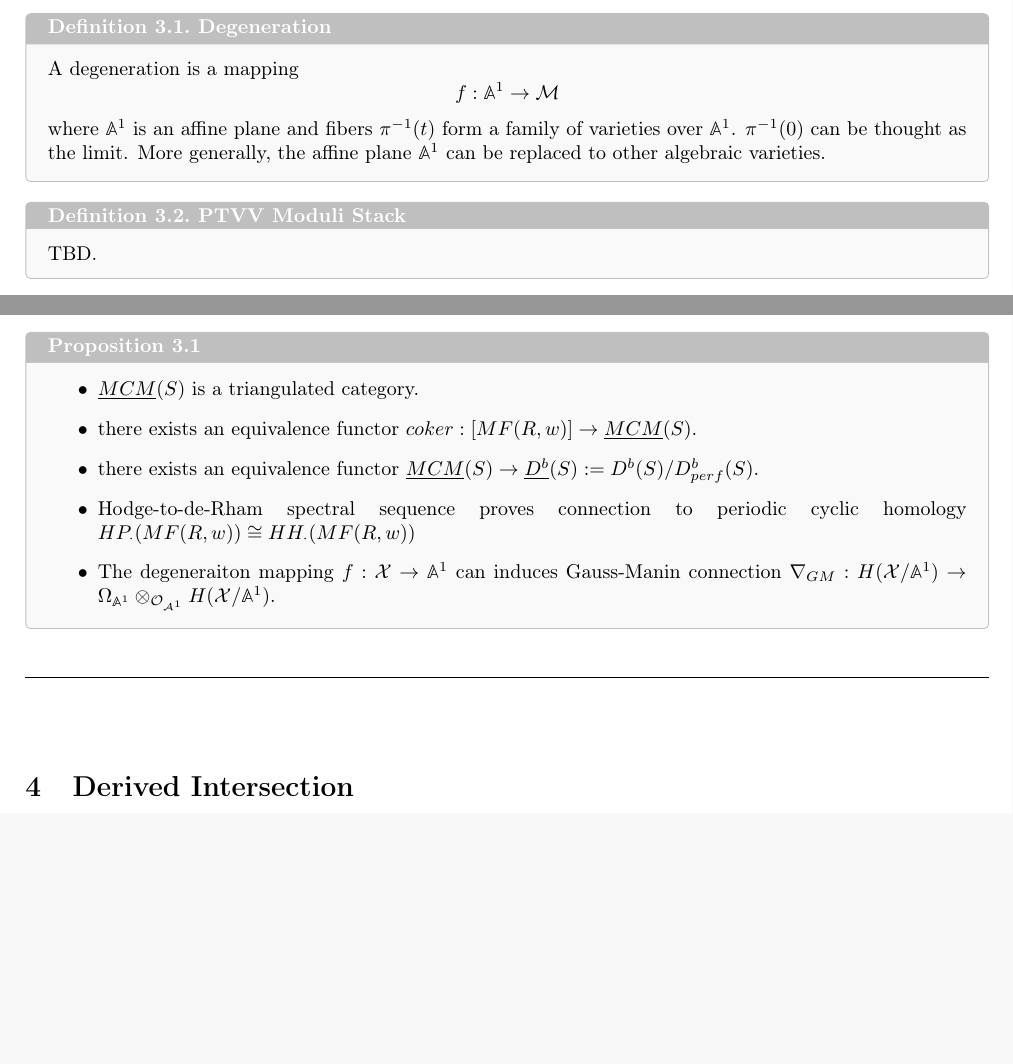
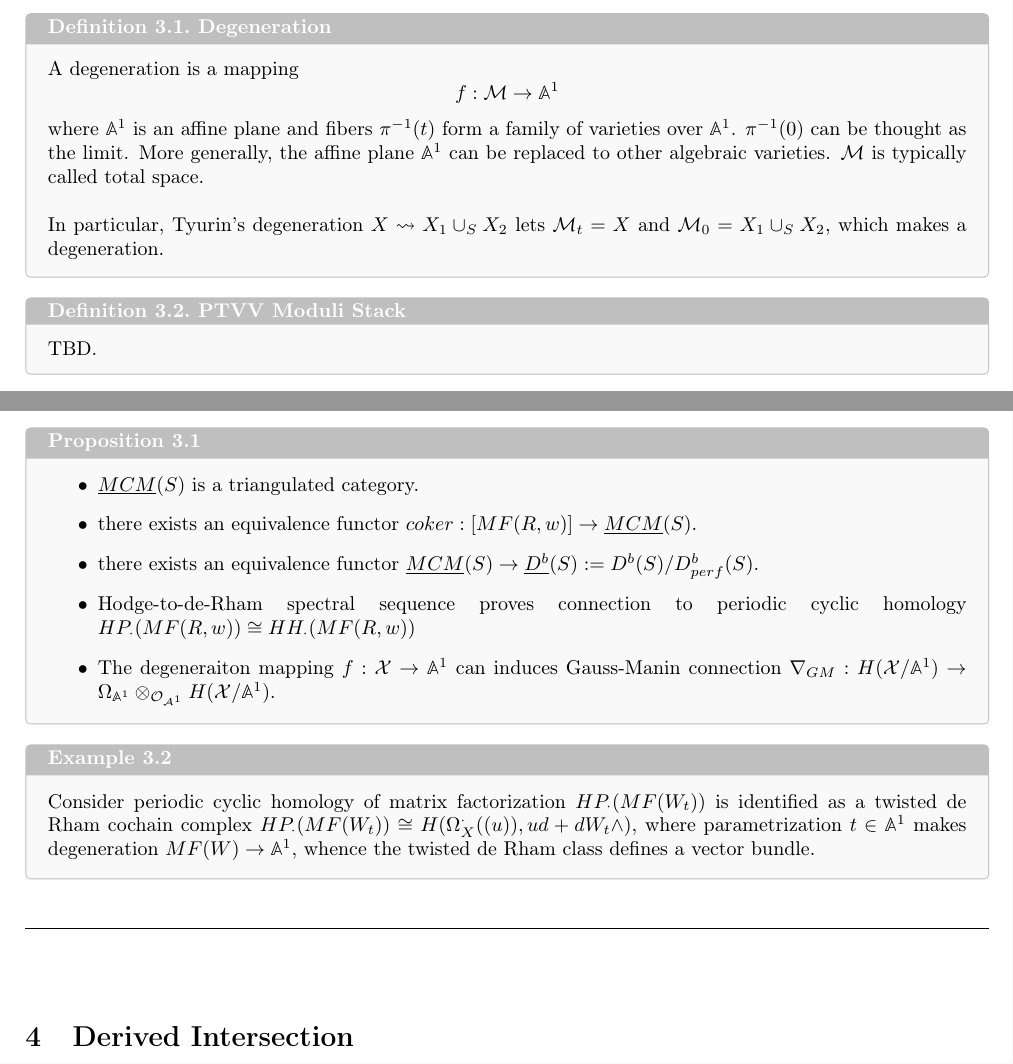
Before and after one commit to kojisunami/kojisunami.github.io, a LaTeX document (src/dgla-stack.tex): two parts of pages 9 and 10 of 12, joined at a grey line, cut so that both start at the same text, the shorter picture padded with empty space. Compiled offline with pdfLaTeX.

Commit message:
uploading

```diff
--- a/src/dgla-stack.tex
+++ b/src/dgla-stack.tex
@@ -609,9 +609,13 @@ and how to parametrize degeneration on PTVV moduli space of Fano manifold $X$ or
 
 \begin{definition}{Degeneration}{}
 A degeneration is a mapping
-\[ f: \mathbb{A}^1 \to \mathcal{M} \]
+\[ f: \mathcal{M} \to \mathbb{A}^1 \]
 where $\mathbb{A}^1$ is an affine plane and fibers $\pi^{-1}(t)$ form a family of varieties over $\mathbb{A}^1$.
 $\pi^{-1}(0)$ can be thought as the limit. More generally, the affine plane $\mathbb{A}^1$ can be replaced to other algebraic varieties.
+$\mathcal{M}$ is typically called total space. \\
+
+In particular, Tyurin's degeneration $X\leadsto X_1 \cup_S X_2$ lets $\mathcal{M}_t = X$ and $\mathcal{M}_0 = X_1 \cup_S X_2$,
+which makes a degeneration.
 \end{definition}
 
 
@@ -717,9 +721,16 @@ and below is some of the consequences of the definitions. \\
 $HP_\cdot (MF(R,w)) \cong HH_\cdot (MF(R,w))$
 \item The degeneraiton mapping $f: \mathcal{X} \to \mathbb{A}^1$ can induces Gauss-Manin connection
 $\nabla_{GM}: H(\mathcal{X}/\mathbb{A}^1)\to \Omega_{\mathbb{A}^1} \otimes_{\mathcal{O}_{\mathcal{A}^1}} H(\mathcal{X}/\mathbb{A}^1)$.
-
 \end{itemize}
 \end{proposition}
+
+
+\begin{example}{}{}
+Consider periodic cyclic homology of matrix factorization $HP_\cdot (MF(W_t))$ is identified as a twisted de Rham cochain complex
+$HP_\cdot (MF(W_t)) \cong H(\Omega_X^\cdot ((u)), ud + dW_t \wedge)$,
+where parametrization $t\in \mathbb{A}^1$ makes degeneration $MF(W)\to \mathbb{A}^1$,
+whence the twisted de Rham class defines a vector bundle.
+\end{example}
 
 
 
```
Also changed, not shown: misc.tex (+3 -5 lines), src/dgla-stack.pdf, 2 other files.
